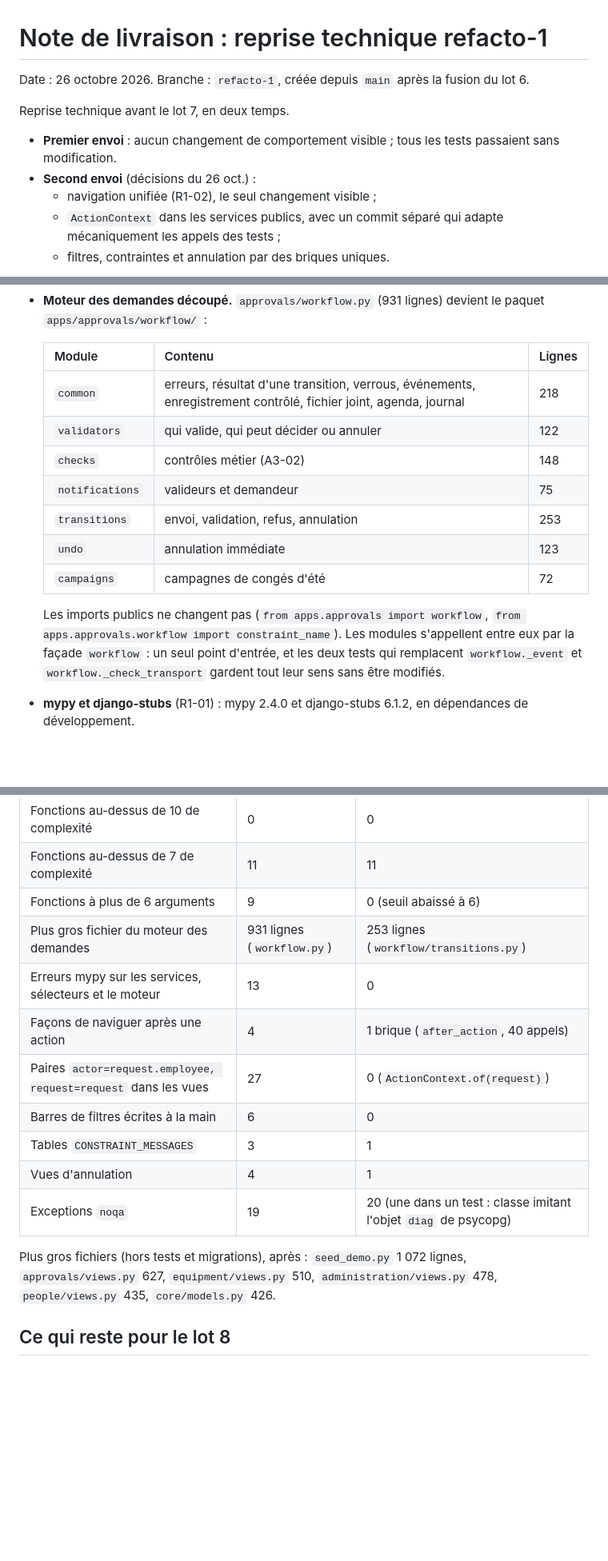
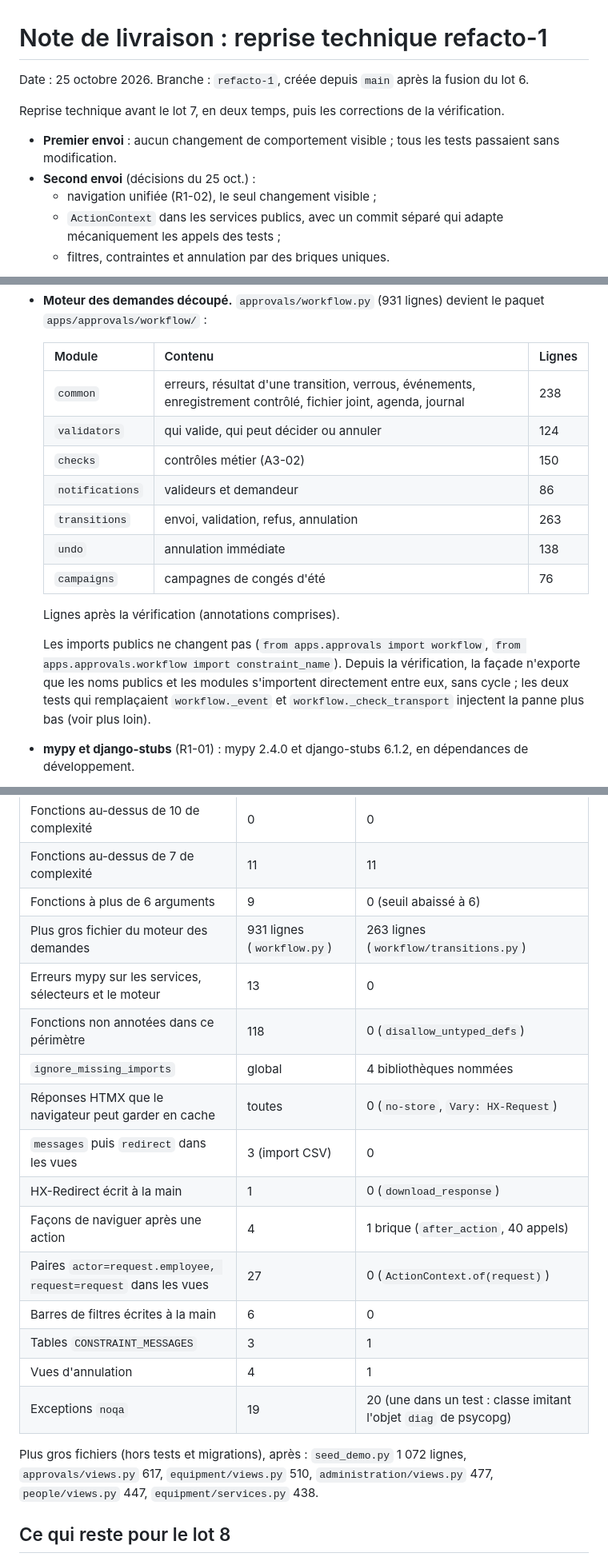
Before and after one commit to sy-abdoulaye/dianna-saas, a Markdown page: docs/livraisons/refacto-1.md, 3 parts joined by grey strips. Shown at 80% size. Rendered like a GitHub page; blank space fills up the shorter version.

```diff
--- a/docs/livraisons/refacto-1.md
+++ b/docs/livraisons/refacto-1.md
@@ -1,11 +1,11 @@
 # Note de livraison : reprise technique refacto-1
 
-Date : 26 octobre 2026. Branche : `refacto-1`, créée depuis `main` après la fusion du lot 6.
+Date : 25 octobre 2026. Branche : `refacto-1`, créée depuis `main` après la fusion du lot 6.
 
-Reprise technique avant le lot 7, en deux temps.
+Reprise technique avant le lot 7, en deux temps, puis les corrections de la vérification.
 
 - **Premier envoi** : aucun changement de comportement visible ; tous les tests passaient sans modification.
-- **Second envoi** (décisions du 26 oct.) :
+- **Second envoi** (décisions du 25 oct.) :
   - navigation unifiée (R1-02), le seul changement visible ;
   - `ActionContext` dans les services publics, avec un commit séparé qui adapte mécaniquement les appels des tests ;
   - filtres, contraintes et annulation par des briques uniques.
@@ -33,15 +33,17 @@ Reprise technique avant le lot 7, en deux temps.
 
   | Module | Contenu | Lignes |
   |---|---|---|
-  | `common` | erreurs, résultat d'une transition, verrous, événements, enregistrement contrôlé, fichier joint, agenda, journal | 218 |
-  | `validators` | qui valide, qui peut décider ou annuler | 122 |
-  | `checks` | contrôles métier (A3-02) | 148 |
-  | `notifications` | valideurs et demandeur | 75 |
-  | `transitions` | envoi, validation, refus, annulation | 253 |
-  | `undo` | annulation immédiate | 123 |
-  | `campaigns` | campagnes de congés d'été | 72 |
+  | `common` | erreurs, résultat d'une transition, verrous, événements, enregistrement contrôlé, fichier joint, agenda, journal | 238 |
+  | `validators` | qui valide, qui peut décider ou annuler | 124 |
+  | `checks` | contrôles métier (A3-02) | 150 |
+  | `notifications` | valideurs et demandeur | 86 |
+  | `transitions` | envoi, validation, refus, annulation | 263 |
+  | `undo` | annulation immédiate | 138 |
+  | `campaigns` | campagnes de congés d'été | 76 |
 
-  Les imports publics ne changent pas (`from apps.approvals import workflow`, `from apps.approvals.workflow import constraint_name`). Les modules s'appellent entre eux par la façade `workflow` : un seul point d'entrée, et les deux tests qui remplacent `workflow._event` et `workflow._check_transport` gardent tout leur sens sans être modifiés.
+  Lignes après la vérification (annotations comprises).
+
+  Les imports publics ne changent pas (`from apps.approvals import workflow`, `from apps.approvals.workflow import constraint_name`). Depuis la vérification, la façade n'exporte que les noms publics et les modules s'importent directement entre eux, sans cycle ; les deux tests qui remplaçaient `workflow._event` et `workflow._check_transport` injectent la panne plus bas (voir plus loin).
 - **mypy et django-stubs** (R1-01) : mypy 2.4.0 et django-stubs 6.1.2, en dépendances de développement.
   - `make typecheck` est bloquant dans l'intégration continue sur les 11 `services.py` et `selectors.py` et sur le moteur des demandes (19 fichiers, 0 erreur).
   - Les 13 erreurs trouvées sont corrigées : annotations manquantes, `user` peut-être vide sur une fiche, type du résultat d'une transition.
@@ -101,8 +121,13 @@ Reprise technique avant le lot 7, en deux temps.
 | Fonctions au-dessus de 10 de complexité | 0 | 0 |
 | Fonctions au-dessus de 7 de complexité | 11 | 11 |
 | Fonctions à plus de 6 arguments | 9 | 0 (seuil abaissé à 6) |
-| Plus gros fichier du moteur des demandes | 931 lignes (`workflow.py`) | 253 lignes (`workflow/transitions.py`) |
+| Plus gros fichier du moteur des demandes | 931 lignes (`workflow.py`) | 263 lignes (`workflow/transitions.py`) |
 | Erreurs mypy sur les services, sélecteurs et le moteur | 13 | 0 |
+| Fonctions non annotées dans ce périmètre | 118 | 0 (`disallow_untyped_defs`) |
+| `ignore_missing_imports` | global | 4 bibliothèques nommées |
+| Réponses HTMX que le navigateur peut garder en cache | toutes | 0 (`no-store`, `Vary: HX-Request`) |
+| `messages` puis `redirect` dans les vues | 3 (import CSV) | 0 |
+| HX-Redirect écrit à la main | 1 | 0 (`download_response`) |
 | Façons de naviguer après une action | 4 | 1 brique (`after_action`, 40 appels) |
 | Paires `actor=request.employee, request=request` dans les vues | 27 | 0 (`ActionContext.of(request)`) |
 | Barres de filtres écrites à la main | 6 | 0 |
@@ -110,7 +135,7 @@ Reprise technique avant le lot 7, en deux temps.
 | Vues d'annulation | 4 | 1 |
 | Exceptions `noqa` | 19 | 20 (une dans un test : classe imitant l'objet `diag` de psycopg) |
 
-Plus gros fichiers (hors tests et migrations), après : `seed_demo.py` 1 072 lignes, `approvals/views.py` 627, `equipment/views.py` 510, `administration/views.py` 478, `people/views.py` 435, `core/models.py` 426.
+Plus gros fichiers (hors tests et migrations), après : `seed_demo.py` 1 072 lignes, `approvals/views.py` 617, `equipment/views.py` 510, `administration/views.py` 477, `people/views.py` 447, `equipment/services.py` 438.
 
 ## Ce qui reste pour le lot 8
 
```
Also changed, not shown: other parts of docs/livraisons/refacto-1.md (+23 -5 lines), docs/00-decisions.md (+6 -6 lines), docs/livraisons/lot-6.md (+2 -2 lines).
